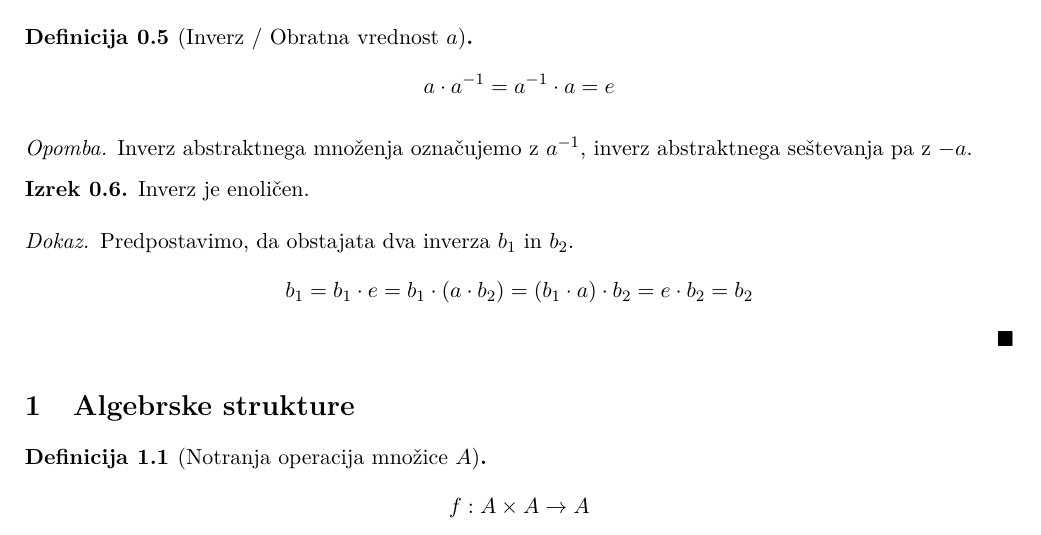
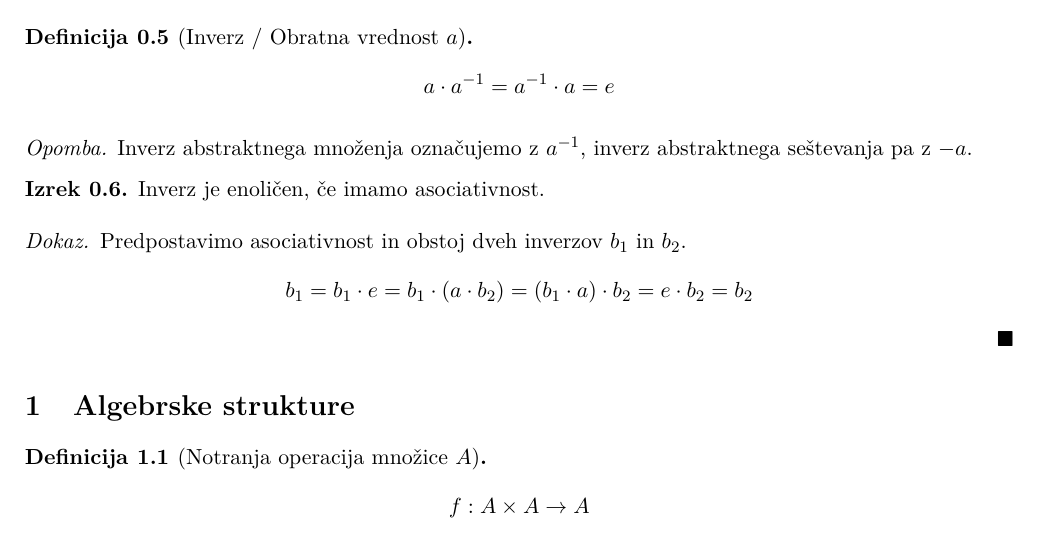
Before and after one commit to plojyon/algebrske-strukture, a LaTeX document (algebrske-strukture.tex): part of page 2 of 19, cut so that both start at the same text. Compiled offline with pdfLaTeX.

Commit message:
inverz je enolicen samo z asociativnostjo

```diff
--- a/algebrske-strukture.tex
+++ b/algebrske-strukture.tex
@@ -88,10 +88,10 @@
 		Inverz abstraktnega mno"zenja ozna"cujemo z $a^{-1}$, inverz abstraktnega se"stevanja pa z $-a$.
 	\end{rem}
 	\begin{theorem}
-		Inverz je enoli"cen.
+		Inverz je enoli"cen, "ce imamo asociativnost.
 	\end{theorem}
 	\begin{proof}
-		Predpostavimo, da obstajata dva inverza $b_1$ in $b_2$.
+		Predpostavimo asociativnost in obstoj dveh inverzov $b_1$ in $b_2$.
 		\[ b_1 = b_1 \cdot e = b_1 \cdot (a \cdot b_2) = (b_1 \cdot a) \cdot b_2 = e \cdot b_2 = b_2 \]
 	\end{proof}
 
```
Also changed, not shown: algebrske-strukture.pdf.
